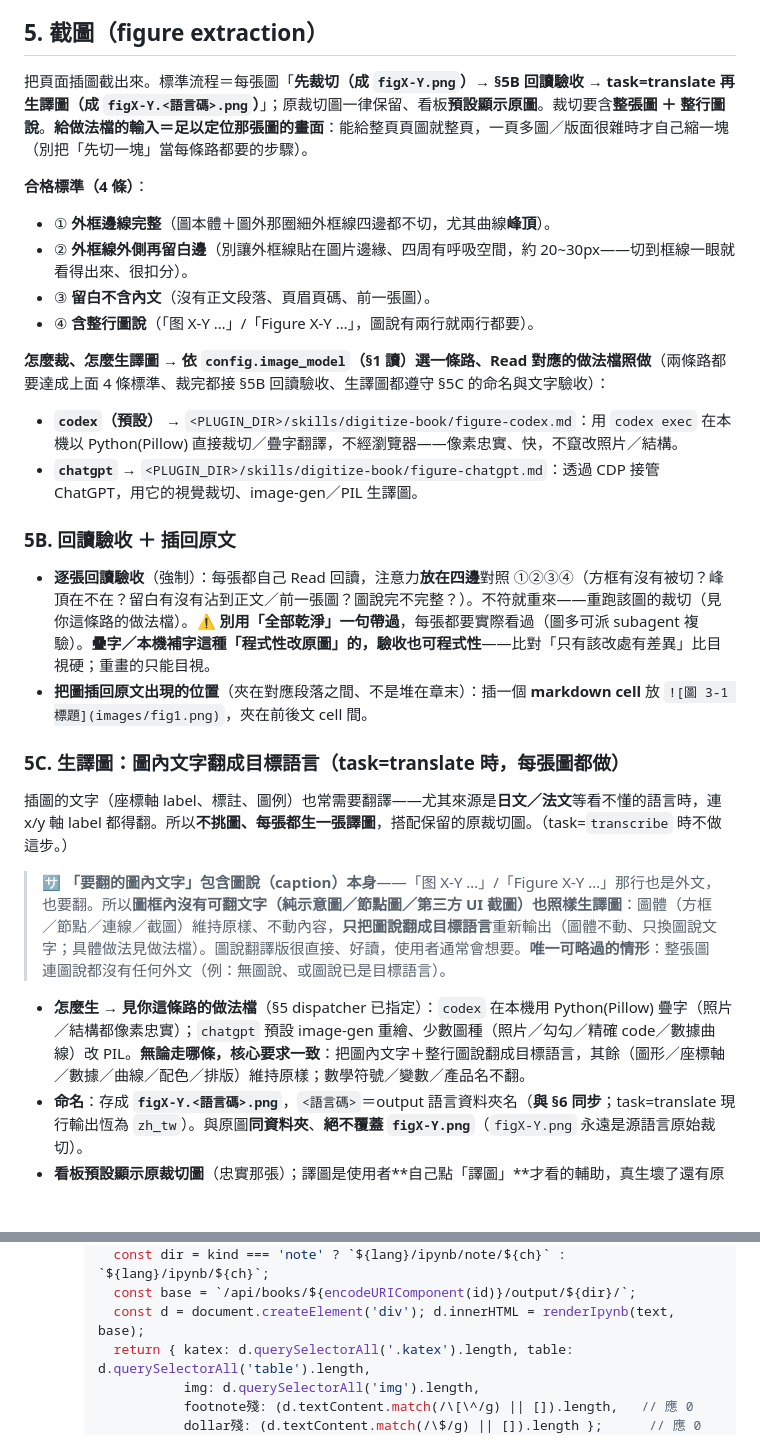
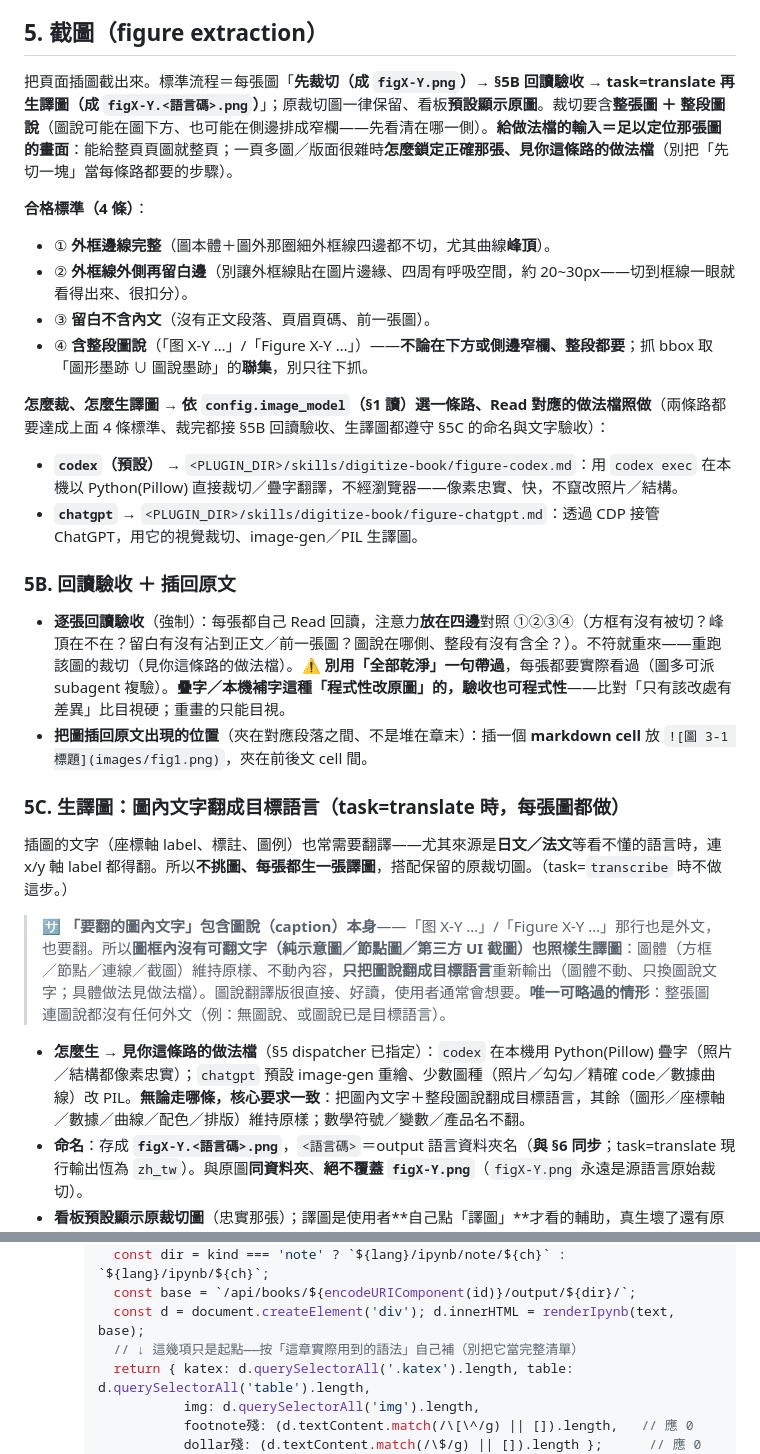
Before and after one commit to s1498n089/readbot, a Markdown page: skills/digitize-book/SKILL.md, 2 parts joined by grey strips. Rendered like a GitHub page; blank space fills up the shorter version.

```diff
--- a/skills/digitize-book/SKILL.md
+++ b/skills/digitize-book/SKILL.md
@@ -107,26 +107,26 @@ PY
 → 翻矩陣／表格／張量維度時務必**對調**；遇到容易混淆處，建議**直接標英文**最清楚，例如「**列（row）**」「**行（column）**」。
 
 ## 5. 截圖（figure extraction）
-把頁面插圖截出來。標準流程＝每張圖「**先裁切（成 `figX-Y.png`）→ §5B 回讀驗收 → task=translate 再生譯圖（成 `figX-Y.<語言碼>.png`）**」；原裁切圖一律保留、看板**預設顯示原圖**。裁切要含**整張圖 ＋ 整行圖說**。**給做法檔的輸入＝足以定位那張圖的畫面**：能給整頁頁圖就整頁，一頁多圖／版面很雜時才自己縮一塊（別把「先切一塊」當每條路都要的步驟）。
+把頁面插圖截出來。標準流程＝每張圖「**先裁切（成 `figX-Y.png`）→ §5B 回讀驗收 → task=translate 再生譯圖（成 `figX-Y.<語言碼>.png`）**」；原裁切圖一律保留、看板**預設顯示原圖**。裁切要含**整張圖 ＋ 整段圖說**（圖說可能在圖下方、也可能在側邊排成窄欄——先看清在哪一側）。**給做法檔的輸入＝足以定位那張圖的畫面**：能給整頁頁圖就整頁；一頁多圖／版面很雜時**怎麼鎖定正確那張、見你這條路的做法檔**（別把「先切一塊」當每條路都要的步驟）。
 
 **合格標準（4 條）**：
 - ① **外框邊線完整**（圖本體＋圖外那圈細外框線四邊都不切，尤其曲線**峰頂**）。
 - ② **外框線外側再留白邊**（別讓外框線貼在圖片邊緣、四周有呼吸空間，約 20~30px——切到框線一眼就看得出來、很扣分）。
 - ③ **留白不含內文**（沒有正文段落、頁眉頁碼、前一張圖）。
-- ④ **含整行圖說**（「图 X-Y …」/「Figure X-Y …」，圖說有兩行就兩行都要）。
+- ④ **含整段圖說**（「图 X-Y …」/「Figure X-Y …」）——**不論在下方或側邊窄欄、整段都要**；抓 bbox 取「圖形墨跡 ∪ 圖說墨跡」的**聯集**，別只往下抓。
 
 **怎麼裁、怎麼生譯圖 → 依 `config.image_model`（§1 讀）選一條路、Read 對應的做法檔照做**（兩條路都要達成上面 4 條標準、裁完都接 §5B 回讀驗收、生譯圖都遵守 §5C 的命名與文字驗收）：
 - **`codex`（預設）** → `<PLUGIN_DIR>/skills/digitize-book/figure-codex.md`：用 `codex exec` 在本機以 Python(Pillow) 直接裁切／疊字翻譯，不經瀏覽器——像素忠實、快，不竄改照片／結構。
 - **`chatgpt`** → `<PLUGIN_DIR>/skills/digitize-book/figure-chatgpt.md`：透過 CDP 接管 ChatGPT，用它的視覺裁切、image-gen／PIL 生譯圖。
 
 ### 5B. 回讀驗收 ＋ 插回原文
-- **逐張回讀驗收**（強制）：每張都自己 Read 回讀，注意力**放在四邊**對照 ①②③④（方框有沒有被切？峰頂在不在？留白有沒有沾到正文／前一張圖？圖說完不完整？）。不符就重來——重跑該圖的裁切（見你這條路的做法檔）。⚠️ **別用「全部乾淨」一句帶過**，每張都要實際看過（圖多可派 subagent 複驗）。**疊字／本機補字這種「程式性改原圖」的，驗收也可程式性**——比對「只有該改處有差異」比目視硬；重畫的只能目視。
+- **逐張回讀驗收**（強制）：每張都自己 Read 回讀，注意力**放在四邊**對照 ①②③④（方框有沒有被切？峰頂在不在？留白有沒有沾到正文／前一張圖？圖說在哪側、整段有沒有含全？）。不符就重來——重跑該圖的裁切（見你這條路的做法檔）。⚠️ **別用「全部乾淨」一句帶過**，每張都要實際看過（圖多可派 subagent 複驗）。**疊字／本機補字這種「程式性改原圖」的，驗收也可程式性**——比對「只有該改處有差異」比目視硬；重畫的只能目視。
 - **把圖插回原文出現的位置**（夾在對應段落之間、不是堆在章末）：插一個 **markdown cell** 放 `![圖 3-1 標題](images/fig1.png)`，夾在前後文 cell 間。
 
 ### 5C. 生譯圖：圖內文字翻成目標語言（task=translate 時，**每張圖都做**）
 插圖的文字（座標軸 label、標註、圖例）也常需要翻譯——尤其來源是**日文／法文**等看不懂的語言時，連 x/y 軸 label 都得翻。所以**不挑圖、每張都生一張譯圖**，搭配保留的原裁切圖。（task=`transcribe` 時不做這步。）
 > 🈂️ **「要翻的圖內文字」包含圖說（caption）本身**——「图 X-Y …」/「Figure X-Y …」那行也是外文，也要翻。所以**圖框內沒有可翻文字（純示意圖／節點圖／第三方 UI 截圖）也照樣生譯圖**：圖體（方框／節點／連線／截圖）維持原樣、不動內容，**只把圖說翻成目標語言**重新輸出（圖體不動、只換圖說文字；具體做法見做法檔）。圖說翻譯版很直接、好讀，使用者通常會想要。**唯一可略過的情形**：整張圖連圖說都沒有任何外文（例：無圖說、或圖說已是目標語言）。
-- **怎麼生 → 見你這條路的做法檔**（§5 dispatcher 已指定）：`codex` 在本機用 Python(Pillow) 疊字（照片／結構都像素忠實）；`chatgpt` 預設 image-gen 重繪、少數圖種（照片／勾勾／精確 code／數據曲線）改 PIL。**無論走哪條，核心要求一致**：把圖內文字＋整行圖說翻成目標語言，其餘（圖形／座標軸／數據／曲線／配色／排版）維持原樣；數學符號／變數／產品名不翻。
+- **怎麼生 → 見你這條路的做法檔**（§5 dispatcher 已指定）：`codex` 在本機用 Python(Pillow) 疊字（照片／結構都像素忠實）；`chatgpt` 預設 image-gen 重繪、少數圖種（照片／勾勾／精確 code／數據曲線）改 PIL。**無論走哪條，核心要求一致**：把圖內文字＋整段圖說翻成目標語言，其餘（圖形／座標軸／數據／曲線／配色／排版）維持原樣；數學符號／變數／產品名不翻。
 - **命名**：存成 **`figX-Y.<語言碼>.png`**，`<語言碼>`＝output 語言資料夾名（**與 §6 同步**；task=translate 現行輸出恆為 `zh_tw`）。與原圖**同資料夾**、**絕不覆蓋 `figX-Y.png`**（`figX-Y.png` 永遠是源語言原始裁切）。
 - **看板預設顯示原裁切圖**（忠實那張）；譯圖是使用者**自己點「譯圖」**才看的輔助，真生壞了還有原圖兜底、而且原圖就是預設。修字錯怎麼收斂見下方「文字專項驗收」。
 - **本文照舊引用 `figX-Y.png`、不必改**：看板靠 `/figs` 查到同語言碼的譯圖，自動加「**原圖／譯圖**」切換（**預設原圖**）。
@@ -156,6 +156,7 @@ PY
       const dir = kind === 'note' ? `${lang}/ipynb/note/${ch}` : `${lang}/ipynb/${ch}`;
       const base = `/api/books/${encodeURIComponent(id)}/output/${dir}/`;
       const d = document.createElement('div'); d.innerHTML = renderIpynb(text, base);
+      // ↓ 這幾項只是起點——按「這章實際用到的語法」自己補（別把它當完整清單）
       return { katex: d.querySelectorAll('.katex').length, table: d.querySelectorAll('table').length,
                img: d.querySelectorAll('img').length,
                footnote殘: (d.textContent.match(/\[\^/g) || []).length,   // 應 0
```
Also changed, not shown: skills/digitize-book/figure-chatgpt.md (+4 -4 lines), skills/digitize-book/figure-codex.md (+1 -1 lines).
